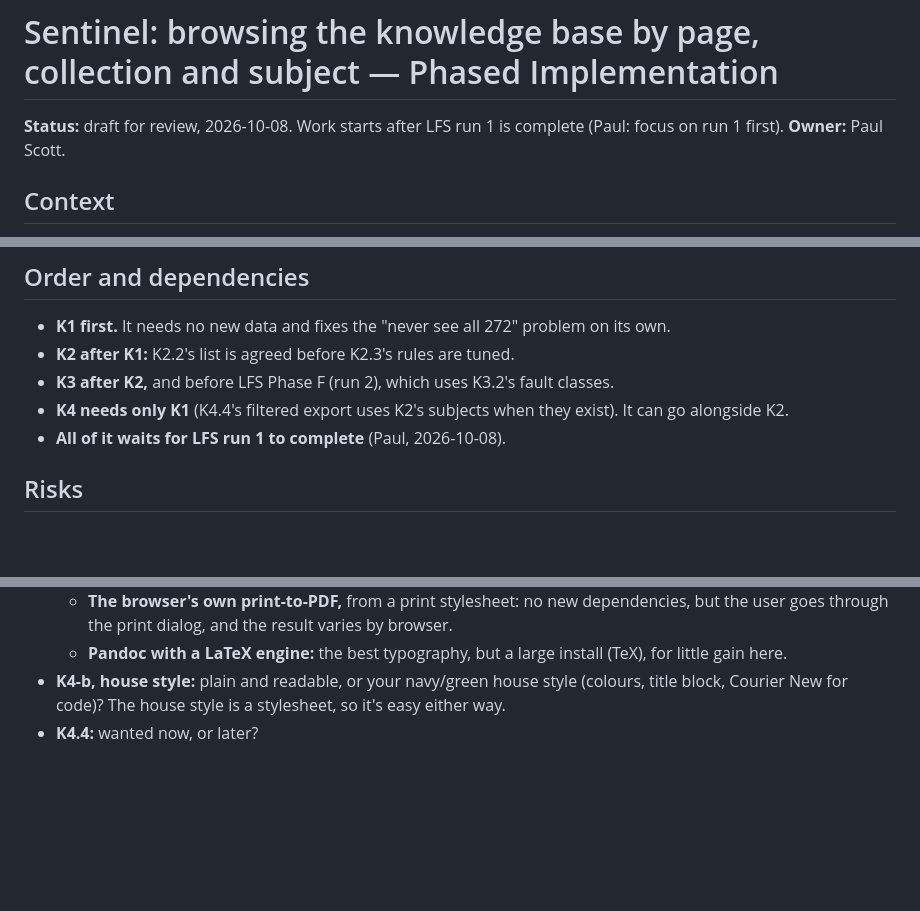
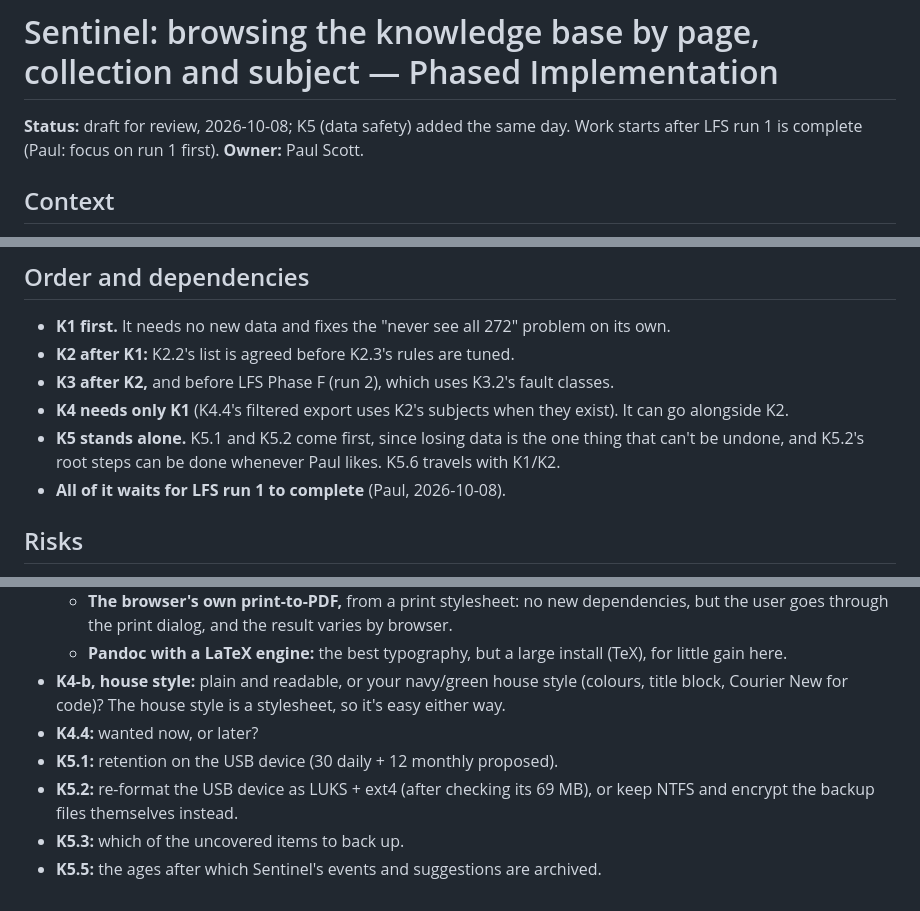
Before and after one commit to psc108/cloudcore, a Markdown page: sentinel-kb-browsing-Phased-Implementation.md, 3 parts joined by grey strips. Drawn GitHub-style; blank space fills up the shorter version.

```diff
--- a/sentinel-kb-browsing-Phased-Implementation.md
+++ b/sentinel-kb-browsing-Phased-Implementation.md
@@ -1,6 +1,6 @@
 # Sentinel: browsing the knowledge base by page, collection and subject — Phased Implementation
 
-**Status:** draft for review, 2026-10-08. Work starts after LFS run 1 is complete (Paul: focus on run 1 first). **Owner:** Paul Scott.
+**Status:** draft for review, 2026-10-08; K5 (data safety) added the same day. Work starts after LFS run 1 is complete (Paul: focus on run 1 first). **Owner:** Paul Scott.
 
 ## Context
 
@@ -79,6 +97,7 @@ Request (Paul, 2026-10-08): each knowledge-base article can be written out as Ma
 - **K2 after K1:** K2.2's list is agreed before K2.3's rules are tuned.
 - **K3 after K2,** and before LFS Phase F (run 2), which uses K3.2's fault classes.
 - **K4 needs only K1** (K4.4's filtered export uses K2's subjects when they exist). It can go alongside K2.
+- **K5 stands alone.** K5.1 and K5.2 come first, since losing data is the one thing that can't be undone, and K5.2's root steps can be done whenever Paul likes. K5.6 travels with K1/K2.
 - **All of it waits for LFS run 1 to complete** (Paul, 2026-10-08).
 
 ## Risks
@@ -100,3 +119,7 @@ Request (Paul, 2026-10-08): each knowledge-base article can be written out as Ma
   - **Pandoc with a LaTeX engine:** the best typography, but a large install (TeX), for little gain here.
 - **K4-b, house style:** plain and readable, or your navy/green house style (colours, title block, Courier New for code)? The house style is a stylesheet, so it's easy either way.
 - **K4.4:** wanted now, or later?
+- **K5.1:** retention on the USB device (30 daily + 12 monthly proposed).
+- **K5.2:** re-format the USB device as LUKS + ext4 (after checking its 69 MB), or keep NTFS and encrypt the backup files themselves instead.
+- **K5.3:** which of the uncovered items to back up.
+- **K5.5:** the ages after which Sentinel's events and suggestions are archived.
```
Also changed, not shown: other parts of sentinel-kb-browsing-Phased-Implementation.md (+18 -0 lines).
